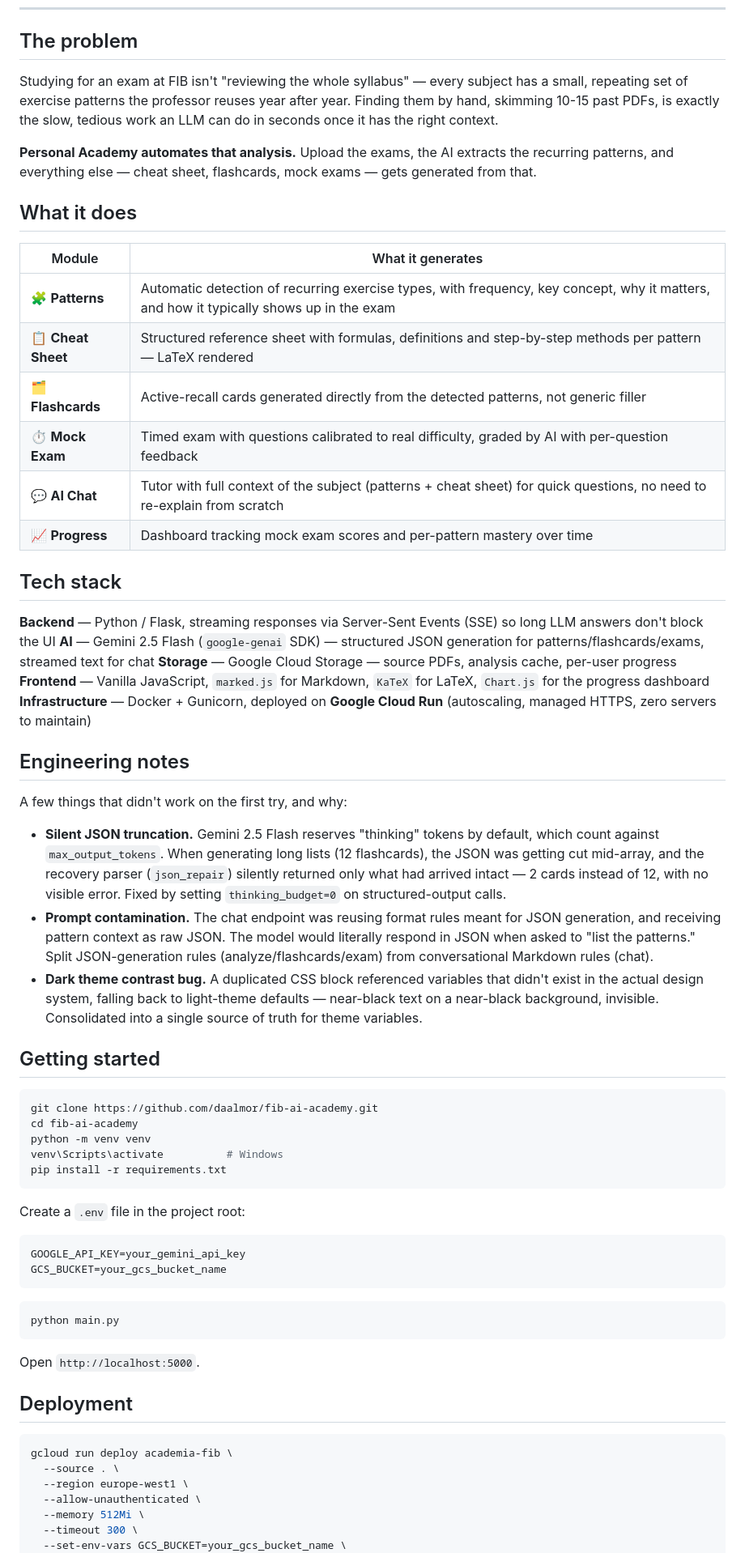
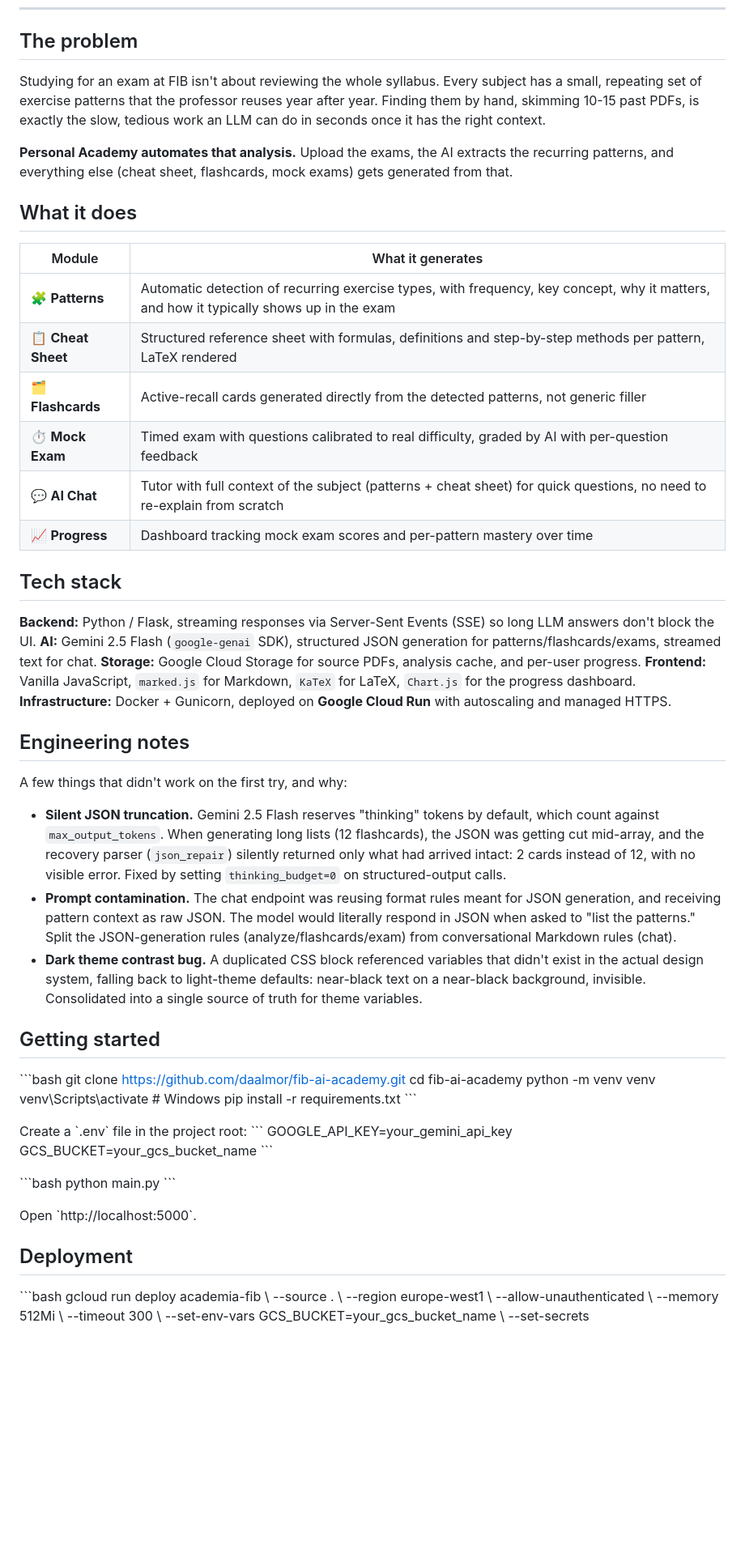
Before and after one commit to daalmor/fib-ai-academy, a Markdown page: README.md, the part around one of its changes. Shown at 81% size. Rendered like a GitHub page; blank space fills up the shorter version.

````diff
--- a/README.md
+++ b/README.md
@@ -20,16 +20,16 @@ Upload past exams. The AI finds the patterns that repeat every year, then genera
 
 ## The problem
 
-Studying for an exam at FIB isn't "reviewing the whole syllabus" — every subject has a small, repeating set of exercise patterns the professor reuses year after year. Finding them by hand, skimming 10-15 past PDFs, is exactly the slow, tedious work an LLM can do in seconds once it has the right context.
+Studying for an exam at FIB isn't about reviewing the whole syllabus. Every subject has a small, repeating set of exercise patterns that the professor reuses year after year. Finding them by hand, skimming 10-15 past PDFs, is exactly the slow, tedious work an LLM can do in seconds once it has the right context.
 
-**Personal Academy automates that analysis.** Upload the exams, the AI extracts the recurring patterns, and everything else — cheat sheet, flashcards, mock exams — gets generated from that.
+**Personal Academy automates that analysis.** Upload the exams, the AI extracts the recurring patterns, and everything else (cheat sheet, flashcards, mock exams) gets generated from that.
 
 ## What it does
 
 | Module | What it generates |
 |---|---|
 | 🧩 **Patterns** | Automatic detection of recurring exercise types, with frequency, key concept, why it matters, and how it typically shows up in the exam |
-| 📋 **Cheat Sheet** | Structured reference sheet with formulas, definitions and step-by-step methods per pattern — LaTeX rendered |
+| 📋 **Cheat Sheet** | Structured reference sheet with formulas, definitions and step-by-step methods per pattern, LaTeX rendered |
 | 🗂️ **Flashcards** | Active-recall cards generated directly from the detected patterns, not generic filler |
 | ⏱️ **Mock Exam** | Timed exam with questions calibrated to real difficulty, graded by AI with per-question feedback |
 | 💬 **AI Chat** | Tutor with full context of the subject (patterns + cheat sheet) for quick questions, no need to re-explain from scratch |
@@ -37,50 +37,50 @@ Studying for an exam at FIB isn't "reviewing the whole syllabus" — every subje
 
 ## Tech stack
 
-**Backend** — Python / Flask, streaming responses via Server-Sent Events (SSE) so long LLM answers don't block the UI
-**AI** — Gemini 2.5 Flash (`google-genai` SDK) — structured JSON generation for patterns/flashcards/exams, streamed text for chat
-**Storage** — Google Cloud Storage — source PDFs, analysis cache, per-user progress
-**Frontend** — Vanilla JavaScript, `marked.js` for Markdown, `KaTeX` for LaTeX, `Chart.js` for the progress dashboard
-**Infrastructure** — Docker + Gunicorn, deployed on **Google Cloud Run** (autoscaling, managed HTTPS, zero servers to maintain)
+**Backend:** Python / Flask, streaming responses via Server-Sent Events (SSE) so long LLM answers don't block the UI.
+**AI:** Gemini 2.5 Flash (`google-genai` SDK), structured JSON generation for patterns/flashcards/exams, streamed text for chat.
+**Storage:** Google Cloud Storage for source PDFs, analysis cache, and per-user progress.
+**Frontend:** Vanilla JavaScript, `marked.js` for Markdown, `KaTeX` for LaTeX, `Chart.js` for the progress dashboard.
+**Infrastructure:** Docker + Gunicorn, deployed on **Google Cloud Run** with autoscaling and managed HTTPS.
 
 ## Engineering notes
 
 A few things that didn't work on the first try, and why:
 
-- **Silent JSON truncation.** Gemini 2.5 Flash reserves "thinking" tokens by default, which count against `max_output_tokens`. When generating long lists (12 flashcards), the JSON was getting cut mid-array, and the recovery parser (`json_repair`) silently returned only what had arrived intact — 2 cards instead of 12, with no visible error. Fixed by setting `thinking_budget=0` on structured-output calls.
-- **Prompt contamination.** The chat endpoint was reusing format rules meant for JSON generation, and receiving pattern context as raw JSON. The model would literally respond in JSON when asked to "list the patterns." Split JSON-generation rules (analyze/flashcards/exam) from conversational Markdown rules (chat).
-- **Dark theme contrast bug.** A duplicated CSS block referenced variables that didn't exist in the actual design system, falling back to light-theme defaults — near-black text on a near-black background, invisible. Consolidated into a single source of truth for theme variables.
+- **Silent JSON truncation.** Gemini 2.5 Flash reserves "thinking" tokens by default, which count against `max_output_tokens`. When generating long lists (12 flashcards), the JSON was getting cut mid-array, and the recovery parser (`json_repair`) silently returned only what had arrived intact: 2 cards instead of 12, with no visible error. Fixed by setting `thinking_budget=0` on structured-output calls.
+- **Prompt contamination.** The chat endpoint was reusing format rules meant for JSON generation, and receiving pattern context as raw JSON. The model would literally respond in JSON when asked to "list the patterns." Split the JSON-generation rules (analyze/flashcards/exam) from conversational Markdown rules (chat).
+- **Dark theme contrast bug.** A duplicated CSS block referenced variables that didn't exist in the actual design system, falling back to light-theme defaults: near-black text on a near-black background, invisible. Consolidated into a single source of truth for theme variables.
 
 ## Getting started
 
-```bash
+\`\`\`bash
 git clone https://github.com/daalmor/fib-ai-academy.git
 cd fib-ai-academy
 python -m venv venv
 venv\Scripts\activate          # Windows
 pip install -r requirements.txt
-```
+\`\`\`
 
-Create a `.env` file in the project root:
-```
+Create a \`.env\` file in the project root:
+\`\`\`
 GOOGLE_API_KEY=your_gemini_api_key
 GCS_BUCKET=your_gcs_bucket_name
-```
+\`\`\`
 
-```bash
+\`\`\`bash
 python main.py
-```
+\`\`\`
 
-Open `http://localhost:5000`.
+Open \`http://localhost:5000\`.
 
 ## Deployment
 
-```bash
-gcloud run deploy academia-fib \
-  --source . \
-  --region europe-west1 \
-  --allow-unauthenticated \
-  --memory 512Mi \
-  --timeout 300 \
-  --set-env-vars GCS_BUCKET=your_gcs_bucket_name \
+\`\`\`bash
+gcloud run deploy academia-fib \\
+  --source . \\
+  --region europe-west1 \\
+  --allow-unauthenticated \\
+  --memory 512Mi \\
+  --timeout 300 \\
+  --set-env-vars GCS_BUCKET=your_gcs_bucket_name \\
   --set-secrets GOOGLE_API_KEY=GOOGLE_API_KEY:latest
````
Also changed, not shown: other parts of README.md (+3 -3 lines).
